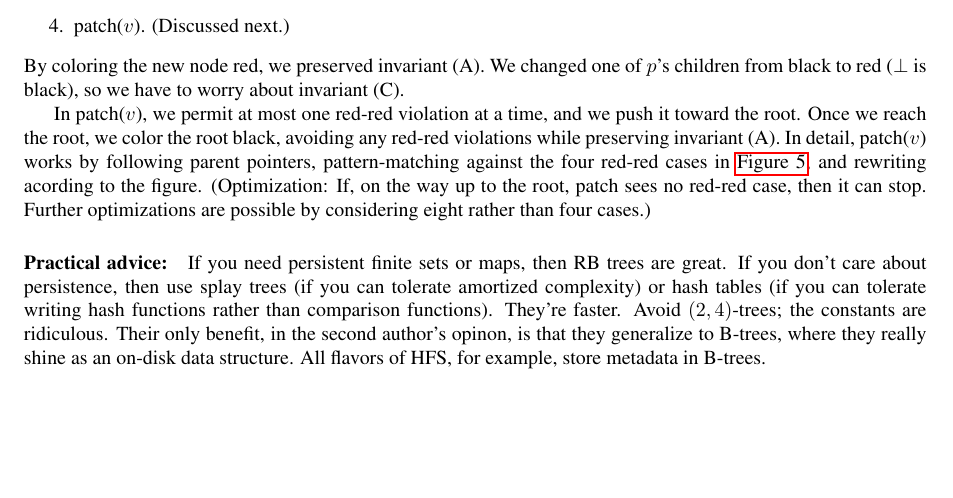
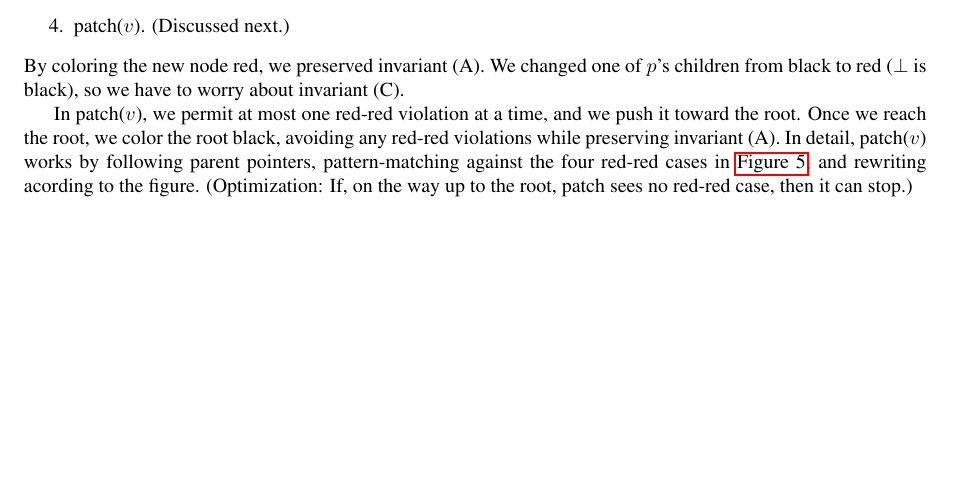
Before and after one commit to felipeqc/alg-class, a LaTeX document (ex04.tex): part of page 4 of 6, cut so that both start at the same text. Compiled offline with pdfLaTeX.

Commit message:
more space hacks, cut some text from ex2.

```diff
--- a/ex04.tex
+++ b/ex04.tex
@@ -301,16 +301,7 @@ In patch($v$), we permit at most one red-red violation at a time, and we push it
 Once we reach the root, we color the root black, avoiding any red-red violations while preserving invariant~(A).
 In detail, patch($v$) works by following parent pointers, pattern-matching against the four red-red cases in~\figref{fig:rbpatch}, and rewriting acording to the figure.
 (Optimization:
-If, on the way up to the root, patch sees no red-red case, then it can stop.
-Further optimizations are possible by considering eight rather than four cases.)
-
-\paragraph{Practical advice:}
-If you need persistent finite sets or maps, then RB trees are great.
-If you don't care about persistence, then use splay trees (if you can tolerate amortized complexity) or hash tables (if you can tolerate writing hash functions rather than comparison functions).
-They're faster.
-Avoid $(2,4)$-trees; the constants are ridiculous.
-Their only benefit, in the second author's opinon, is that they generalize to B-trees, where they really shine as an on-disk data structure.
-All flavors of HFS, for example, store metadata in B-trees.
+If, on the way up to the root, patch sees no red-red case, then it can stop.)
 
 \section{Exercise 3(10 pts)}
 
```
